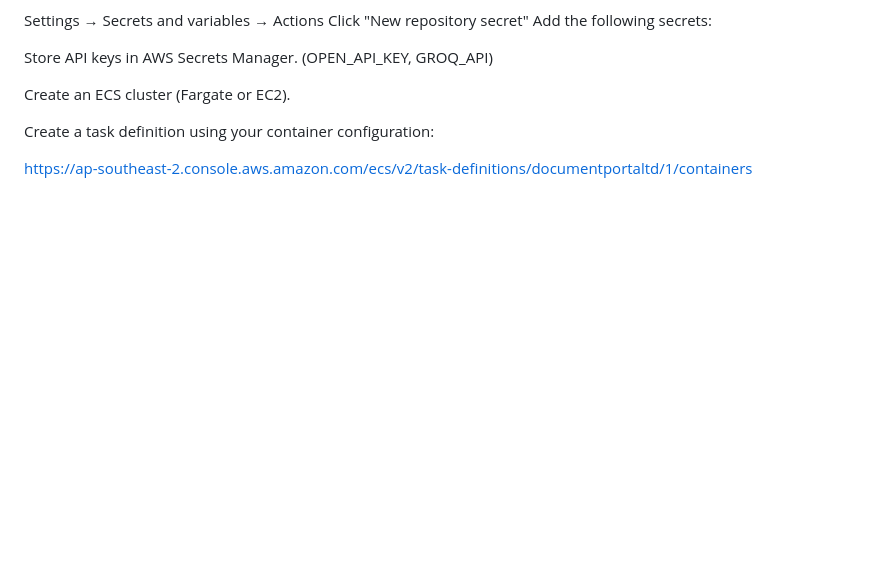
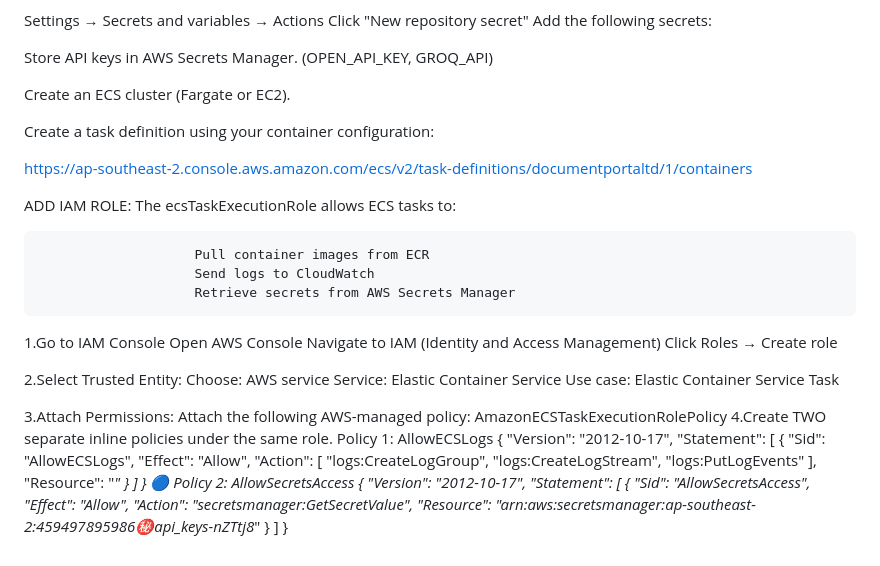
Before and after one commit to MeghaUkkali9/Advanced-RAG-Based-Document-Querying-Platform, a Markdown page: README.md, the part around the change. Drawn GitHub-style; blank space fills up the shorter version.

Commit message:
adding readme to follow to add IAM role

```diff
--- a/README.md
+++ b/README.md
@@ -123,3 +123,55 @@ Create an ECS cluster (Fargate or EC2).
 Create a task definition using your container configuration:
 
 https://ap-southeast-2.console.aws.amazon.com/ecs/v2/task-definitions/documentportaltd/1/containers
+
+
+
+ADD IAM ROLE:
+The ecsTaskExecutionRole allows ECS tasks to:
+
+                        Pull container images from ECR
+                        Send logs to CloudWatch
+                        Retrieve secrets from AWS Secrets Manager
+
+1.Go to IAM Console
+Open AWS Console
+Navigate to IAM (Identity and Access Management)
+Click Roles → Create role
+
+2.Select Trusted Entity:
+Choose: AWS service
+Service: Elastic Container Service
+Use case: Elastic Container Service Task
+
+3.Attach Permissions:
+Attach the following AWS-managed policy:
+            AmazonECSTaskExecutionRolePolicy
+4.Create TWO separate inline policies under the same role.
+Policy 1: AllowECSLogs
+{
+  "Version": "2012-10-17",
+  "Statement": [
+    {
+      "Sid": "AllowECSLogs",
+      "Effect": "Allow",
+      "Action": [
+        "logs:CreateLogGroup",
+        "logs:CreateLogStream",
+        "logs:PutLogEvents"
+      ],
+      "Resource": "*"
+    }
+  ]
+}
+🔵 Policy 2: AllowSecretsAccess
+{
+  "Version": "2012-10-17",
+  "Statement": [
+    {
+      "Sid": "AllowSecretsAccess",
+      "Effect": "Allow",
+      "Action": "secretsmanager:GetSecretValue",
+      "Resource": "arn:aws:secretsmanager:ap-southeast-2:459497895986:secret:api_keys-nZTtj8*"
+    }
+  ]
+}
```
